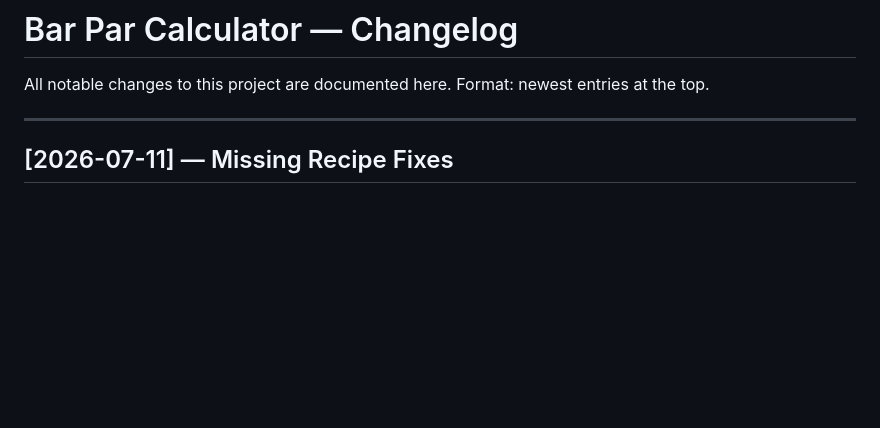
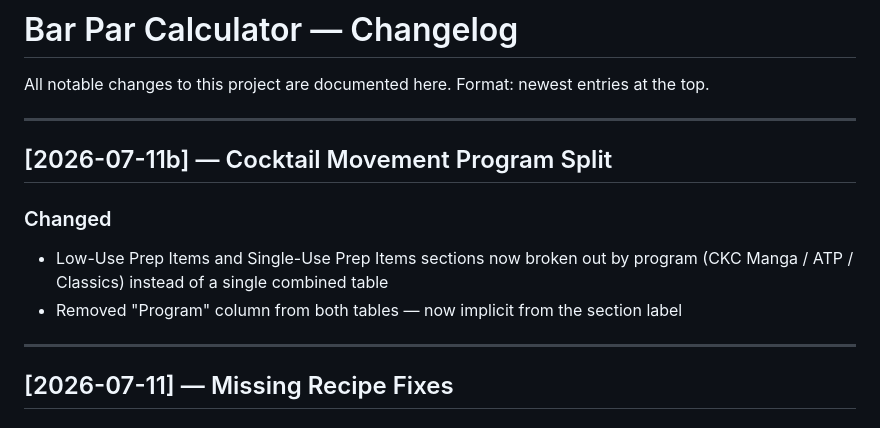
Before and after one commit to nickcampisano-max/Bar-Par-Calculator, a Markdown page: CHANGELOG.md, the part around the change. Rendered like a GitHub page; blank space fills up the shorter version.

```diff
--- a/CHANGELOG.md
+++ b/CHANGELOG.md
@@ -2,6 +2,14 @@
 
 All notable changes to this project are documented here.
 Format: newest entries at the top.
+
+---
+
+## [2026-07-11b] — Cocktail Movement Program Split
+
+### Changed
+- Low-Use Prep Items and Single-Use Prep Items sections now broken out by program (CKC Manga / ATP / Classics) instead of a single combined table
+- Removed "Program" column from both tables — now implicit from the section label
 
 ---
 
```
